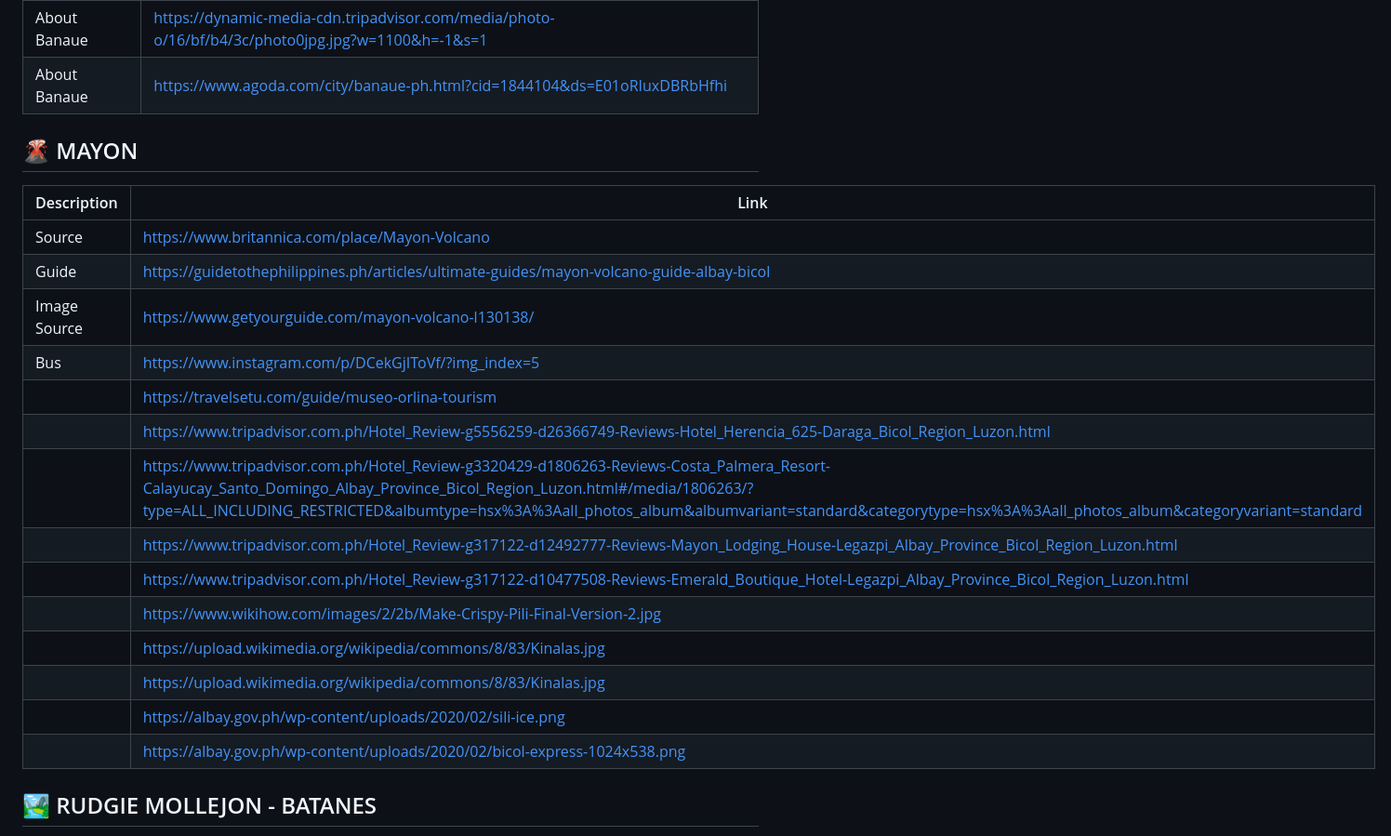
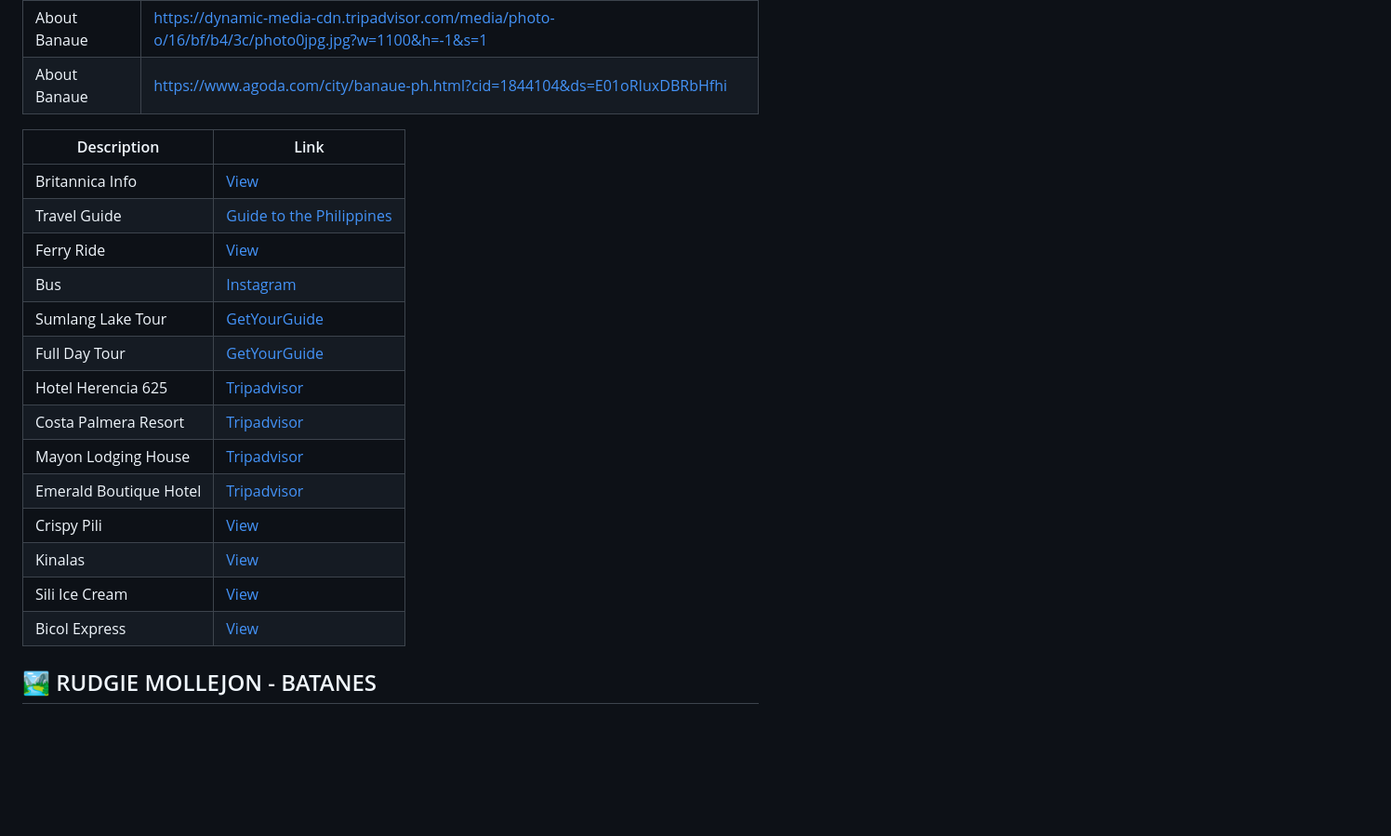
Before and after one commit to Jarel2004/MIDTERM-PROJECT-Philippine-famous-tourist-spots-, a Markdown page: README.md, the part around the change. Shown: that part at 93% size. Rendered like a GitHub page; blank space fills up the shorter version.

Commit message:
new zhek readme

```diff
--- a/README.md
+++ b/README.md
@@ -89,23 +89,23 @@ Each page highlights the **beauty, culture, and attractions** of specific locati
 | About Banaue | https://dynamic-media-cdn.tripadvisor.com/media/photo-o/16/bf/b4/3c/photo0jpg.jpg?w=1100&h=-1&s=1 |
 | About Banaue | https://www.agoda.com/city/banaue-ph.html?cid=1844104&ds=E01oRIuxDBRbHfhi |
 
-## 🌋 MAYON
-| Description | Link |
-|--------------|------|
-| Source | https://www.britannica.com/place/Mayon-Volcano |
-| Guide | https://guidetothephilippines.ph/articles/ultimate-guides/mayon-volcano-guide-albay-bicol |
-| Image Source | https://www.getyourguide.com/mayon-volcano-l130138/ |
-| Bus | https://www.instagram.com/p/DCekGjIToVf/?img_index=5 |
-|  | https://travelsetu.com/guide/museo-orlina-tourism |
-|  | https://www.tripadvisor.com.ph/Hotel_Review-g5556259-d26366749-Reviews-Hotel_Herencia_625-Daraga_Bicol_Region_Luzon.html |
-|  | https://www.tripadvisor.com.ph/Hotel_Review-g3320429-d1806263-Reviews-Costa_Palmera_Resort-Calayucay_Santo_Domingo_Albay_Province_Bicol_Region_Luzon.html#/media/1806263/?type=ALL_INCLUDING_RESTRICTED&albumtype=hsx%3A%3Aall_photos_album&albumvariant=standard&categorytype=hsx%3A%3Aall_photos_album&categoryvariant=standard |
-|  | https://www.tripadvisor.com.ph/Hotel_Review-g317122-d12492777-Reviews-Mayon_Lodging_House-Legazpi_Albay_Province_Bicol_Region_Luzon.html |
-|  | https://www.tripadvisor.com.ph/Hotel_Review-g317122-d10477508-Reviews-Emerald_Boutique_Hotel-Legazpi_Albay_Province_Bicol_Region_Luzon.html |
-|  | https://www.wikihow.com/images/2/2b/Make-Crispy-Pili-Final-Version-2.jpg |
-|  | https://upload.wikimedia.org/wikipedia/commons/8/83/Kinalas.jpg |
-|  | https://upload.wikimedia.org/wikipedia/commons/8/83/Kinalas.jpg |
-|  | https://albay.gov.ph/wp-content/uploads/2020/02/sili-ice.png |
-|  | https://albay.gov.ph/wp-content/uploads/2020/02/bicol-express-1024x538.png |
+| Description            | Link                                                                                                                                                                                     |
+| ---------------------- | ---------------------------------------------------------------------------------------------------------------------------------------------------------------------------------------- |
+| Britannica Info        | [View](https://www.britannica.com/place/Mayon-Volcano)                                                                                                                                   |
+| Travel Guide           | [Guide to the Philippines](https://guidetothephilippines.ph/articles/ultimate-guides/mayon-volcano-guide-albay-bicol)                                                                    |
+| Ferry Ride             | [View](https://gttp.images.tshiftcdn.com/458730/x/0/cebu-to-or-from-masbate-ferry-ride-one-way-transasia.jpg?crop=1.91%3A1&width=1200&fit=crop)                                          |
+| Bus                    | [Instagram](https://www.instagram.com/p/DCekGjIToVf/?img_index=5)                                                                                                                        |
+| Sumlang Lake Tour      | [GetYourGuide](https://www.getyourguide.com/philippines-l169047/sumlang-lake-express-tour-with-cagsawa-ruins-by-zchedulista-t637613/?ranking_uuid=ce6a4cf2-7059-4993-8c4c-7d06ccf172dc)  |
+| Full Day Tour          | [GetYourGuide](https://www.getyourguide.com/legazpi-city-l130133/albay-bicol-full-day-tour-with-mayon-skyline-by-zchedulista-t614374/?ranking_uuid=ce6a4cf2-7059-4993-8c4c-7d06ccf172dc) |
+| Hotel Herencia 625     | [Tripadvisor](https://www.tripadvisor.com.ph/Hotel_Review-g5556259-d26366749-Reviews-Hotel_Herencia_625-Daraga_Bicol_Region_Luzon.html)                                                  |
+| Costa Palmera Resort   | [Tripadvisor](https://www.tripadvisor.com.ph/Hotel_Review-g3320429-d1806263-Reviews-Costa_Palmera_Resort-Calayucay_Santo_Domingo_Albay_Province_Bicol_Region_Luzon.html)                 |
+| Mayon Lodging House    | [Tripadvisor](https://www.tripadvisor.com.ph/Hotel_Review-g317122-d12492777-Reviews-Mayon_Lodging_House-Legazpi_Albay_Province_Bicol_Region_Luzon.html)                                  |
+| Emerald Boutique Hotel | [Tripadvisor](https://www.tripadvisor.com.ph/Hotel_Review-g317122-d10477508-Reviews-Emerald_Boutique_Hotel-Legazpi_Albay_Province_Bicol_Region_Luzon.html)                               |
+| Crispy Pili            | [View](https://www.wikihow.com/images/2/2b/Make-Crispy-Pili-Final-Version-2.jpg)                                                                                                         |
+| Kinalas                | [View](https://upload.wikimedia.org/wikipedia/commons/8/83/Kinalas.jpg)                                                                                                                  |
+| Sili Ice Cream         | [View](https://albay.gov.ph/wp-content/uploads/2020/02/sili-ice.png)                                                                                                                     |
+| Bicol Express          | [View](https://albay.gov.ph/wp-content/uploads/2020/02/bicol-express-1024x538.png)                                                                                                       |
+
 
 ## 🏞️ RUDGIE MOLLEJON - BATANES
 
```
